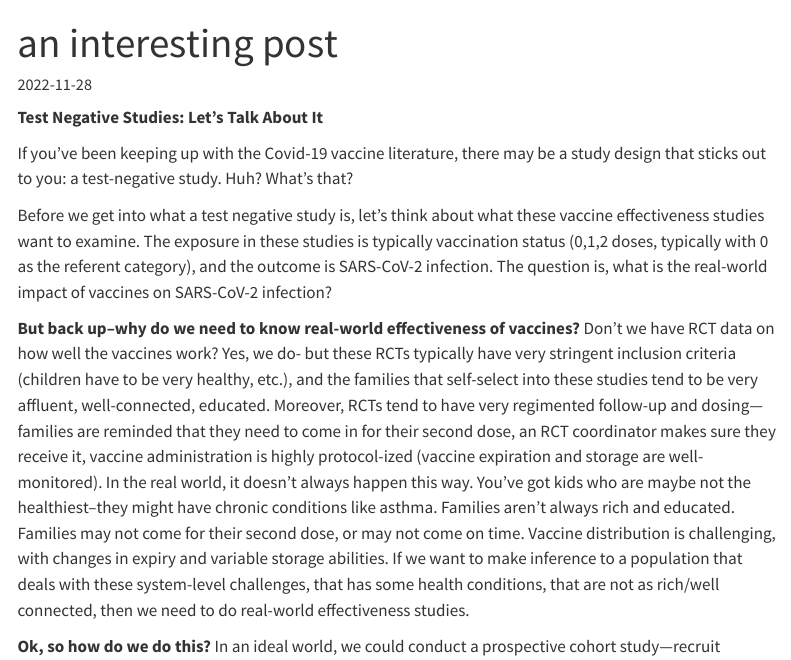
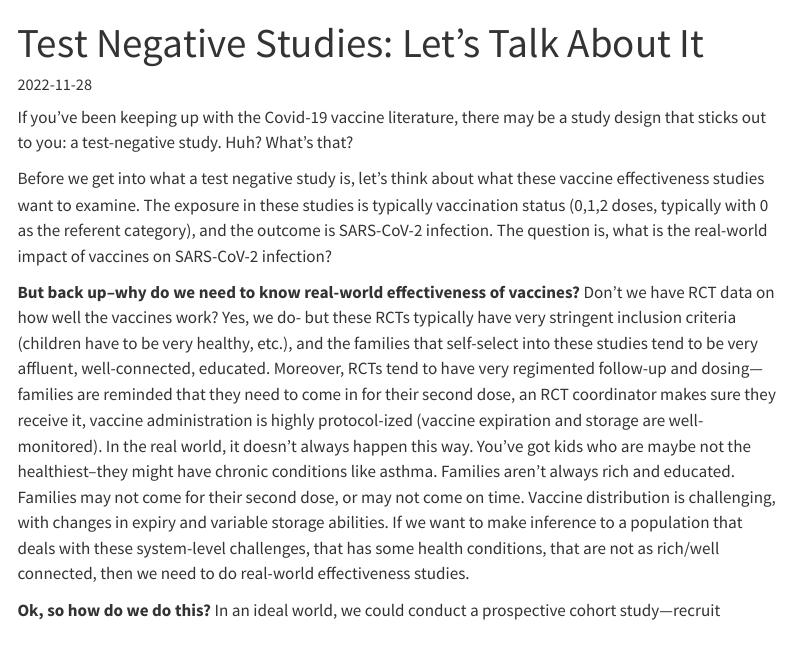
Before and after one commit to maryaglipay/maryaglipay.github.io, a Quarto document (posts/blog1/index.qmd): the page in a window 1100 px wide, from its top. Rendered offline with R 4.5, knitr and Pandoc in place of Quarto, with nearby package versions; menus at the side of the page are left out.

Commit message:
blog title updated

```diff
--- a/posts/blog1/index.qmd
+++ b/posts/blog1/index.qmd
@@ -1,10 +1,8 @@
 ---
-title: "an interesting post"
+title: "Test Negative Studies: Let's Talk About It"
 date: "2022-11-28"
 categories: [R, Covid-19, study design]
 ---
-
-**Test Negative Studies: Let's Talk About It**
 
 If you've been keeping up with the Covid-19 vaccine literature, there may be a study design that sticks out to you: a test-negative study. Huh? What's that?
 
```
Also changed, not shown: docs/search.json, 2 other files.
